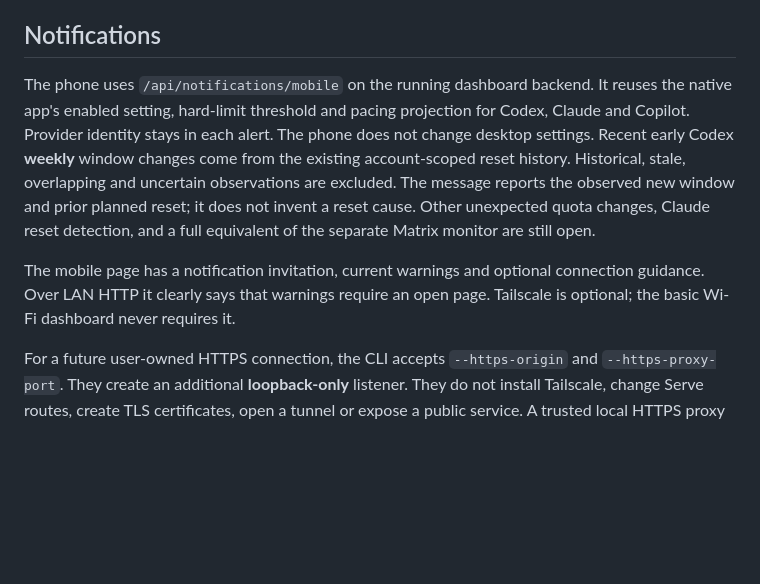
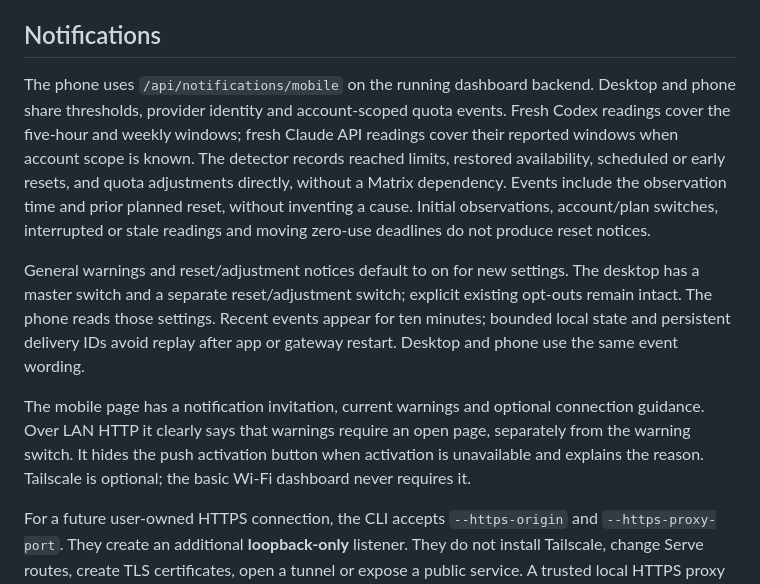
Before and after one commit to kollinger/llm-usage-dashboard, a Markdown page: docs/mobile-lan-prototype.md, the part around one of its changes. Drawn GitHub-style; blank space fills up the shorter version.

```diff
--- a/docs/mobile-lan-prototype.md
+++ b/docs/mobile-lan-prototype.md
@@ -123,18 +123,27 @@ checks. This reduces exposure; it does not provide encrypted transport.
 ## Notifications
 
 The phone uses `/api/notifications/mobile` on the running dashboard backend.
-It reuses the native app's enabled setting, hard-limit threshold and pacing
-projection for Codex, Claude and Copilot. Provider identity stays in each alert.
-The phone does not change desktop settings. Recent early Codex **weekly** window
-changes come from the existing account-scoped reset history. Historical,
-stale, overlapping and uncertain observations are excluded. The message reports
-the observed new window and prior planned reset; it does not invent a reset
-cause. Other unexpected quota changes, Claude reset detection, and a full
-equivalent of the separate Matrix monitor are still open.
+Desktop and phone share thresholds, provider identity and account-scoped quota
+events. Fresh Codex readings cover the five-hour and weekly windows; fresh
+Claude API readings cover their reported windows when account scope is known.
+The detector records reached limits, restored availability, scheduled or early
+resets, and quota adjustments directly, without a Matrix dependency. Events
+include the observation time and prior planned reset, without inventing a
+cause. Initial observations, account/plan switches, interrupted or stale
+readings and moving zero-use deadlines do not produce reset notices.
+
+General warnings and reset/adjustment notices default to on for new settings.
+The desktop has a master switch and a separate reset/adjustment switch;
+explicit existing opt-outs remain intact. The phone reads those settings.
+Recent events appear for ten minutes; bounded local state and persistent
+delivery IDs avoid replay after app or gateway restart. Desktop and phone use
+the same event wording.
 
 The mobile page has a notification invitation, current warnings and optional
 connection guidance. Over LAN HTTP it clearly says that warnings require an
-open page. Tailscale is optional; the basic Wi-Fi dashboard never requires it.
+open page, separately from the warning switch. It hides the push activation
+button when activation is unavailable and explains the reason. Tailscale is
+optional; the basic Wi-Fi dashboard never requires it.
 
 For a future user-owned HTTPS connection, the CLI accepts `--https-origin`
 and `--https-proxy-port`. They create an additional **loopback-only** listener.
```
Also changed, not shown: other parts of docs/mobile-lan-prototype.md (+47 -0 lines).
